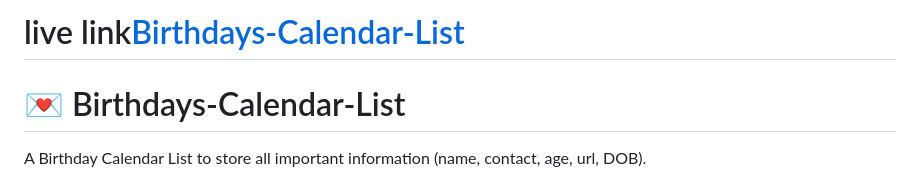
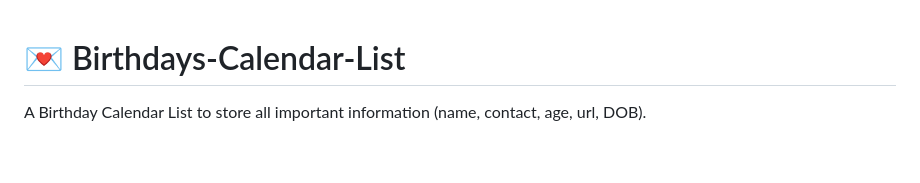
Before and after one commit to sabovoichita/birthdays-calendar, a Markdown page: README.md, the part around the change printed below. GitHub-like rendering; blank space fills up the shorter version.

Commit message:
update live link and picture in readme

```diff
--- a/README.md
+++ b/README.md
@@ -1,5 +1,3 @@
-# live link[Birthdays-Calendar-List](https://sabovoichita.github.io/Birthdays-Calendar-List/)
-
 # 💌 Birthdays-Calendar-List
 
 A Birthday Calendar List to store all important information (name, contact, age, url, DOB).
```
Also changed, not shown: other parts of README.md (+4 -1 lines), images/Preview.png.
